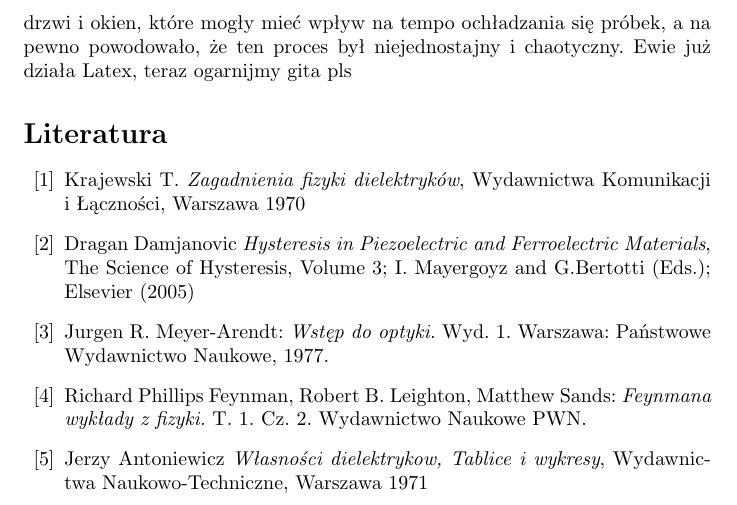
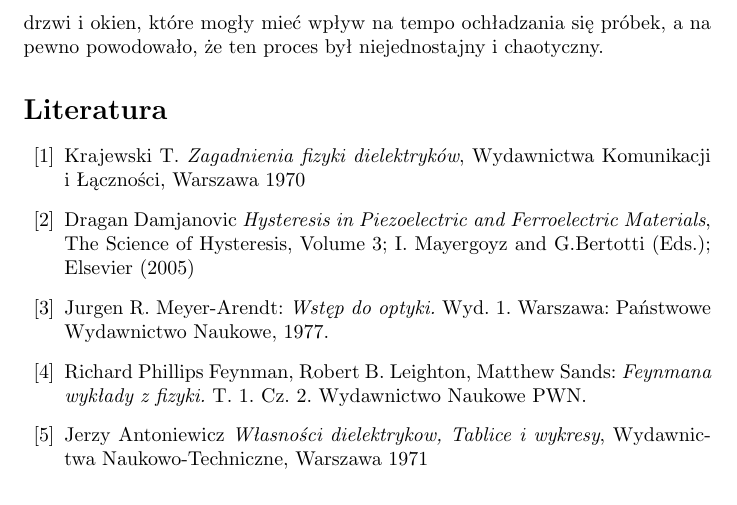
Before and after one commit to Karol1158/Kombajn, a LaTeX document (sprawko.tex): part of page 15 of 15, cut so that both start at the same text. Compiled offline with pdfLaTeX.

Commit message:
Nauczyłam się już Gita!!! i jest ok meh. ujdzie

```diff
--- a/sprawko.tex
+++ b/sprawko.tex
@@ -331,7 +331,6 @@ Wnioskując na podstawie uzyskanych wyników można uznać, że badania zostały
 - dla zjawiska przenikalności elektrycznej były to wartości odpowiednio dla ogrzewania i chłodzenia próbki $T_{C grz}=42,4523^{o}C$ oraz $T_{C chl}=41,5526^{o}C$. Było to doświadczenie dające najbardziej spójny i najlepszy jakościowo wynik temperatury Curie.\\
 - dla zjawiska dwójłomności spontanicznej była to wartości odpowiednio dla ogrzewania i chłodzenia próbki $T_{C grz}=49,8149^{o}C$ oraz $T_{C chl}=43,5187^{o}C$. Było to badanie dające dobry jakościowo wynik, niestety z dużą rozbieżnością dla ogrzewania materiału i ochładzania go.\\
 Warto wziąć pod uwagę fakt, że chłodzenie spontaniczne odbywało się w mało kontrolowany sposób, z powodu dużego ruchu w sali pomiarowej, otwierania drzwi i okien, które mogły mieć wpływ na tempo ochładzania się próbek, a na pewno powodowało, że ten proces był niejednostajny i chaotyczny.
-Ewie już działa Latex, teraz ogarnijmy gita pls
 
 \begin{thebibliography}{99}
 	\bibitem{krajewski} Krajewski T. \textit{Zagadnienia fizyki dielektryków}, Wydawnictwa Komunikacji i Łączności, Warszawa 1970
```
Also changed, not shown: sprawko.pdf, 2 other files.
